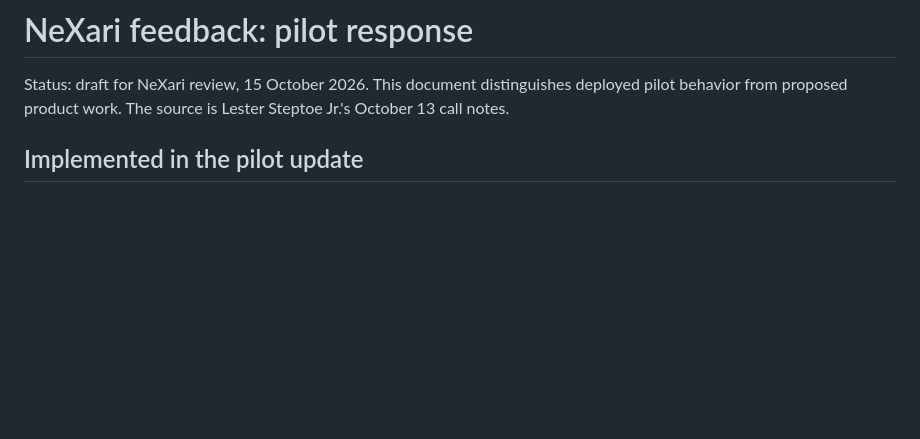
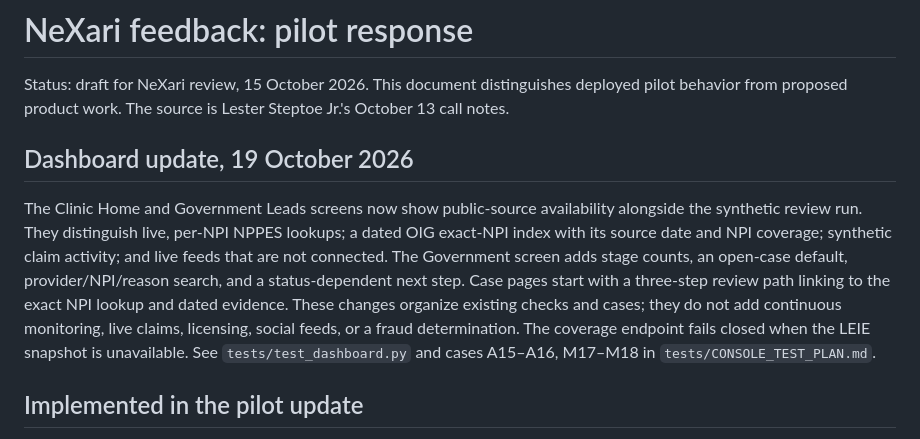
Before and after one commit to gowtham66867-ux/npi-integrity-program, a Markdown page: docs/NEXARI_FEEDBACK_2026-10-13.md, the part around the change. Rendered like a GitHub page; blank space fills up the shorter version.

Commit message:
Document dashboard coverage and review workflow

```diff
--- a/docs/NEXARI_FEEDBACK_2026-10-13.md
+++ b/docs/NEXARI_FEEDBACK_2026-10-13.md
@@ -1,6 +1,10 @@
 # NeXari feedback: pilot response
 
 Status: draft for NeXari review, 15 October 2026. This document distinguishes deployed pilot behavior from proposed product work. The source is Lester Steptoe Jr.'s October 13 call notes.
+
+## Dashboard update, 19 October 2026
+
+The Clinic Home and Government Leads screens now show public-source availability alongside the synthetic review run. They distinguish live, per-NPI NPPES lookups; a dated OIG exact-NPI index with its source date and NPI coverage; synthetic claim activity; and live feeds that are not connected. The Government screen adds stage counts, an open-case default, provider/NPI/reason search, and a status-dependent next step. Case pages start with a three-step review path linking to the exact NPI lookup and dated evidence. These changes organize existing checks and cases; they do not add continuous monitoring, live claims, licensing, social feeds, or a fraud determination. The coverage endpoint fails closed when the LEIE snapshot is unavailable. See `tests/test_dashboard.py` and cases A15–A16, M17–M18 in `tests/CONSOLE_TEST_PLAN.md`.
 
 ## Implemented in the pilot update
 
```
